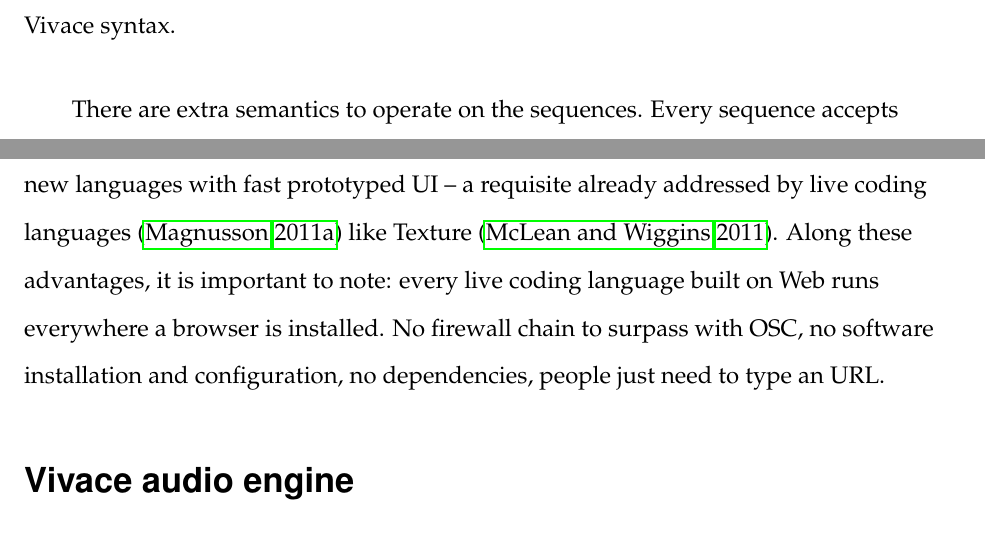
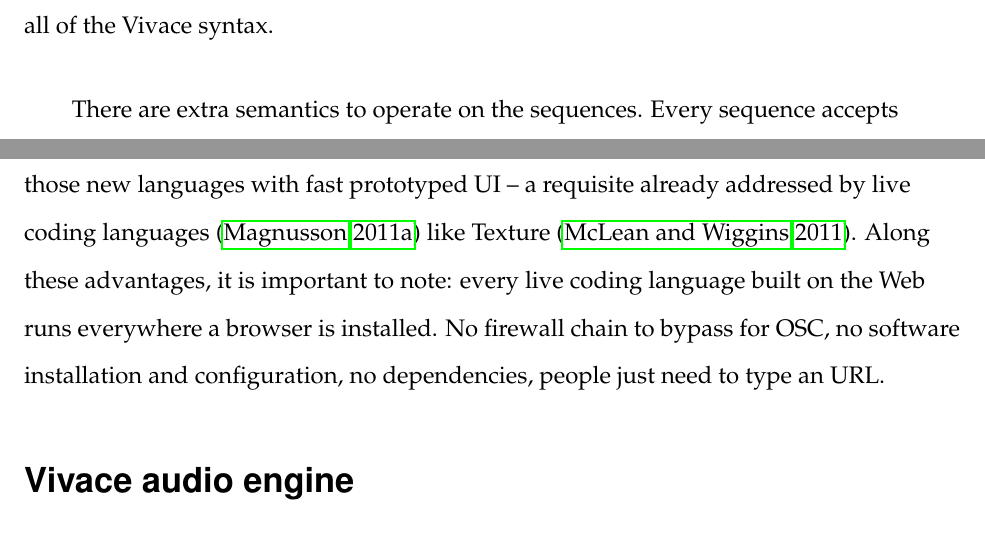
Before and after one commit to automata/cmj-vivace, a LaTeX document (cmj.tex): two parts of pages 6 and 7 of 15, joined at a grey line, cut at the place of the change. Compiled offline with pdfLaTeX.

Commit message:
before VAE

```diff
--- a/cmj.tex
+++ b/cmj.tex
@@ -201,8 +201,8 @@ Here is a ``Hello, World!'' Vivace code:
 A voice is defined as \textit{foo} and its parameters are specified
 using the \textit{dot} operator. Every parameter changes over time as
 the values written as numerical sequences, surrounded by brackets. A
-special sequence exists to every parameter.  This is the core Vivace
-syntax.
+special sequence exists to every parameter. This is essentially all of the
+Vivace syntax.
 
 There are extra semantics to operate on the sequences. Every sequence
 accepts operators: mnemonic commands used to reverse, transpose and
@@ -233,12 +233,12 @@ parser. This flexibility to parse and execute new languages as
 JavaScript inside every browser opens a remarkable opportunity to
 experiment with new syntax and semantics for live
 coding. Furthermore, considering the tradition of UI design and
-development on Web thanks to HTML and CSS, one can experiment those
+development on the Web thanks to HTML and CSS, one can experiment those
 new languages with fast prototyped UI -- a requisite already addressed
 by live coding languages~\citep*{magnusson2011algorithms} like
 Texture~\citep*{mclean2011texture}. Along these advantages, it is
-important to note: every live coding language built on Web runs
-everywhere a browser is installed. No firewall chain to surpass with
+important to note: every live coding language built on the Web runs
+everywhere a browser is installed. No firewall chain to bypass for
 OSC, no software installation and configuration, no dependencies,
 people just need to type an URL.
 
```
